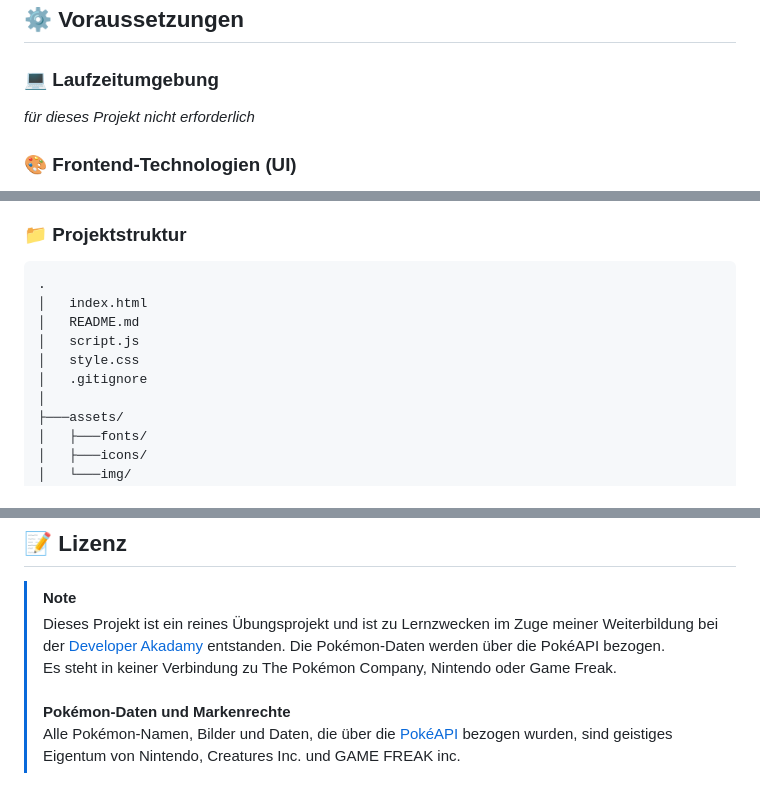
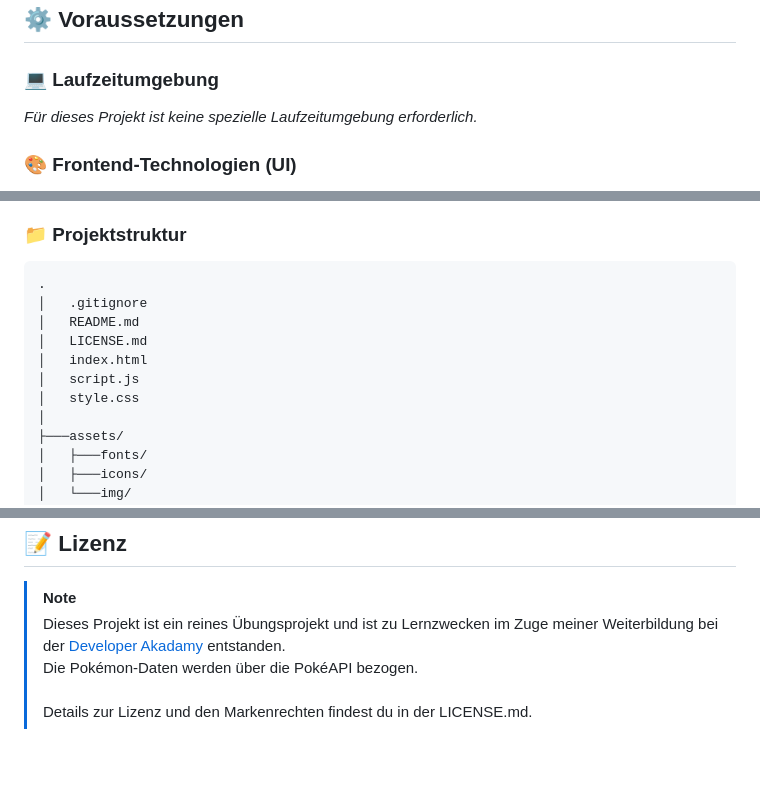
Before and after one commit to ElenaH-2026/pokedex, a Markdown page: README.md, 3 parts joined by grey strips. Rendered like a GitHub page; blank space fills up the shorter version.

Commit message:
docs: Update README.md

````diff
--- a/README.md
+++ b/README.md
@@ -72,7 +72,7 @@ Diese Web-App ist ein interaktiver und responsiver Pokédex, der Daten dynamisch
 
 ### 💻 Laufzeitumgebung
 
-*für dieses Projekt nicht erforderlich*
+*Für dieses Projekt ist keine spezielle Laufzeitumgebung erforderlich.*
 
 ### 🎨 Frontend-Technologien (UI)
 <div>
@@ -128,11 +128,12 @@ http://<deine_ip>:<live-server-port>
 
 ```text
 .
+│   .gitignore
+│   README.md
+│   LICENSE.md
 │   index.html
-│   README.md
 │   script.js
 │   style.css
-│   .gitignore
 │
 ├───assets/
 │   ├───fonts/
@@ -166,7 +167,5 @@ http://<deine_ip>:<live-server-port>
 
 > [!NOTE]
 > Dieses Projekt ist ein reines Übungsprojekt und ist zu Lernzwecken im Zuge meiner Weiterbildung bei der [Developer Akadamy](https://developerakademie.com) entstanden.
-Die Pokémon-Daten werden über die PokéAPI bezogen.
-<br>Es steht in keiner Verbindung zu The Pokémon Company, Nintendo oder Game Freak.
-<br><br>**Pokémon-Daten und Markenrechte**
-<br>Alle Pokémon-Namen, Bilder und Daten, die über die [PokéAPI](https://pokeapi.co) bezogen wurden, sind geistiges Eigentum von Nintendo, Creatures Inc. und GAME FREAK inc.
+<br>Die Pokémon-Daten werden über die PokéAPI bezogen.
+<br><br>Details zur Lizenz und den Markenrechten findest du in der LICENSE.md.
````
Also changed, not shown: other parts of README.md (+1 -1 lines).
